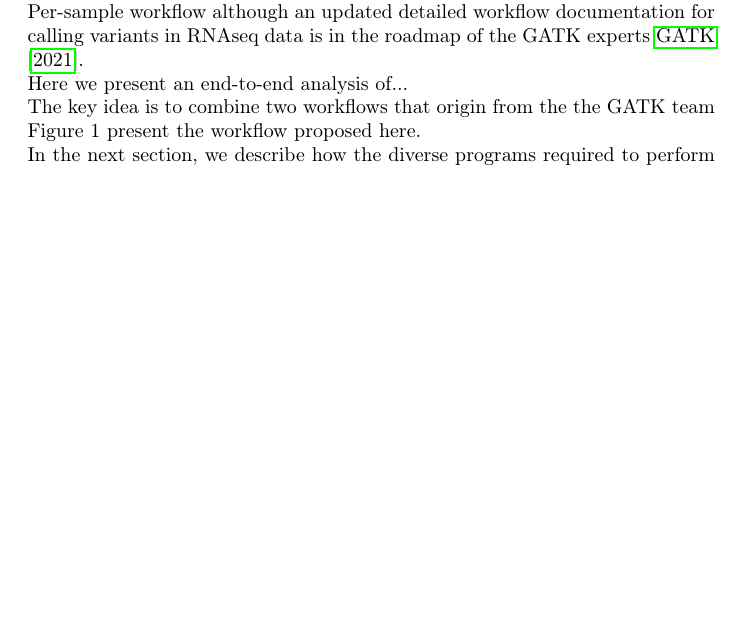
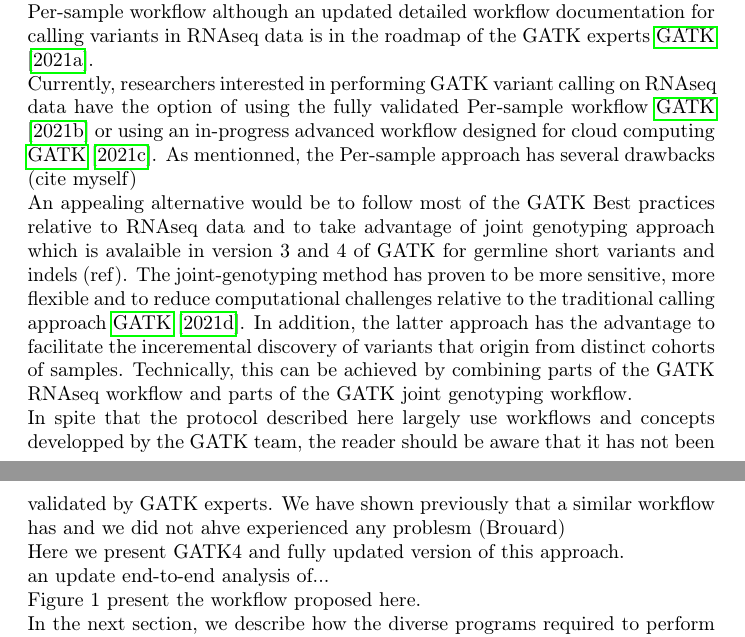
Before and after one commit to soda460/RNAseq_GATK_JGW, a LaTeX paper (ms/ms.tex): part of page 1 of 20 before the commit and two parts of pages 1 and 2 of 21 after it, the two joined at a grey line, cut so that both start at the same text, the shorter picture padded with empty space. Compiled offline with pdfLaTeX.

Commit message:
Better introduction

```diff
--- a/ms/ms.tex
+++ b/ms/ms.tex
@@ -21,10 +21,19 @@
 \section{Introduction}
 Since the introduction of RNAseq, many researchers have seen the opportunity to use this data not only for differential expression analysis, but also for calling variants \cite{Piskol2013}. Examples of such researches include a, b, c and d. Whereas trusted bioinformatic protocols exist for detecting sequence variants on a variety of DNAseq samples (germline DNA, whole-exome sequencing etc.) that come from distinct contexts \cite{Koboldt2020}, environnemental samples), protocols designed to handle RNAseq data are scarce \cite{Piskol2013}. At present the gold-standard for variant calling on RNAseq data is the GATK Per-sample workflow although an updated detailed workflow documentation for calling variants in RNAseq data is in the roadmap of the GATK experts \cite{GATK_best_RNAseq}.
 
-Here we present an end-to-end analysis of...
+
+Currently, researchers interested in performing GATK variant calling on RNAseq data have the option of using the fully validated Per-sample workflow \cite{GATK_RNAseq_variant_discovery} or using an in-progress advanced workflow designed for cloud computing \cite{GATK_gatk4_rnaseq_github}.
+As mentionned, the Per-sample approach has several drawbacks (cite myself)
+
+An appealing alternative would be to follow most of the GATK Best practices relative to RNAseq data and to take advantage of joint genotyping approach which is avalaible in version 3 and 4 of GATK for germline short variants and indels (ref). The joint-genotyping method has proven to be more sensitive, more flexible and to reduce computational challenges relative to the traditional calling approach \cite{GATK_jointCalling_1}. In addition, the latter approach has the advantage to facilitate the inceremental discovery of variants that origin from distinct cohorts of samples. Technically, this can be achieved by combining parts of the GATK RNAseq workflow and parts of the GATK joint genotyping workflow.
+
+In spite that the protocol described here largely use workflows and concepts developped by the GATK team, the reader should be aware that it has not been validated by GATK experts. We have shown previously that a similar workflow has and we did not ahve experienced any problesm (Brouard)
+
+Here we present GATK4 and fully updated version of this approach.
+
+an update end-to-end analysis of...
 
 
-The key idea is to combine two workflows that origin from the the GATK team
 
 Figure 1 present the workflow proposed here.
 
```
Also changed, not shown: ms/ms.bbl, ms/ms.pdf, 7 other files.
